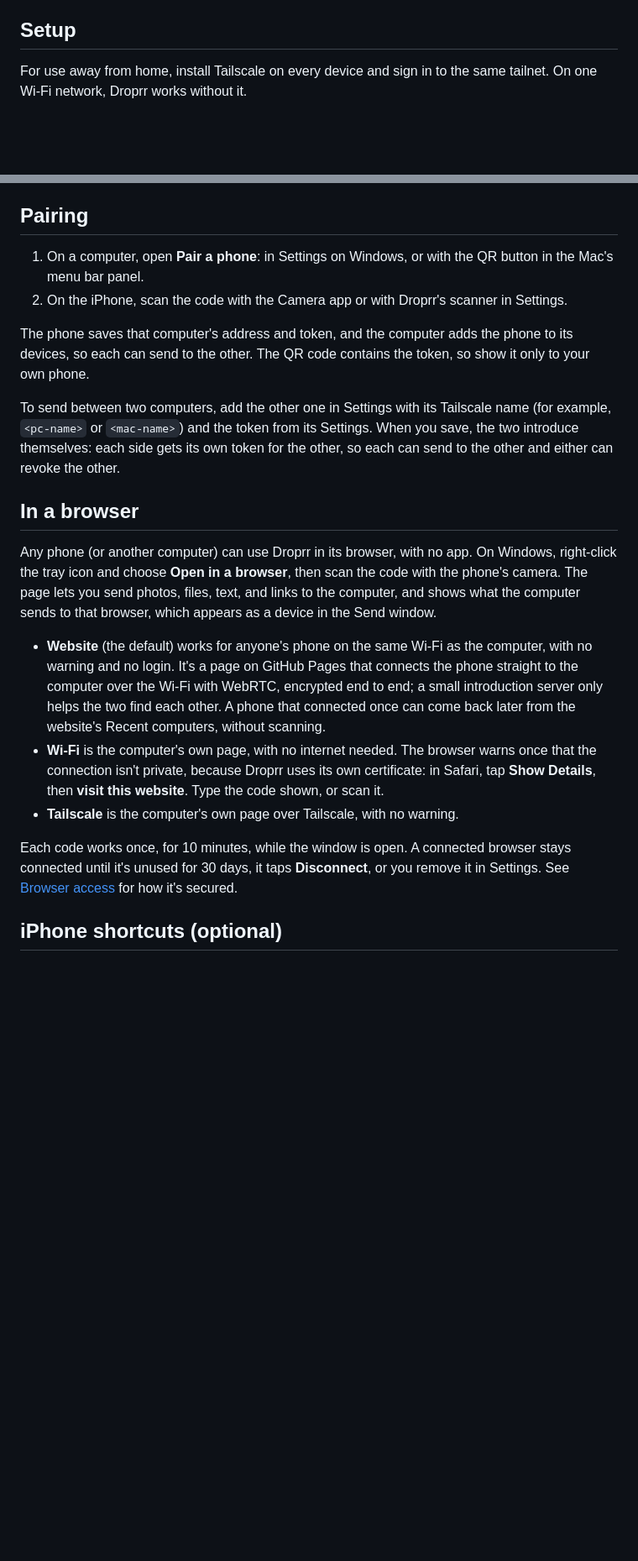
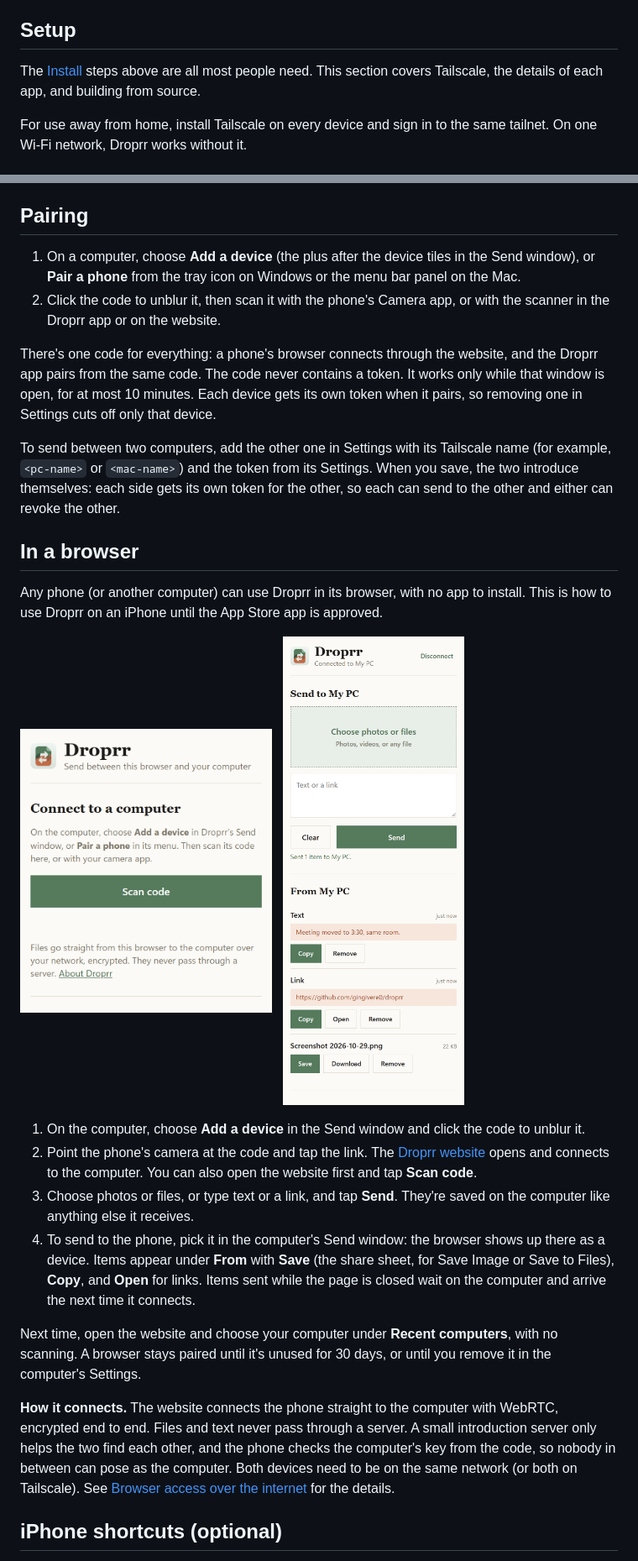
Before and after one commit to gingivere0/droprr, a Markdown page: README.md, 2 parts joined by grey strips. Shown at 84% size. Rendered like a GitHub page; pictures changed too: docs/images/web-connected.png (added), docs/images/web-scan.png (added); blank space fills up the shorter version.

```diff
--- a/README.md
+++ b/README.md
@@ -30,6 +42,8 @@ https://github.com/user-attachments/assets/ffdede5f-c8e2-46f5-a341-a4838f963e42
 - **Safer receiving.** Received files are marked as coming from another computer (Mark of the Web on Windows, quarantine on the Mac). On Windows, only common media, document, and text files open with a click, and anything else is shown in Explorer instead. Only `http` and `https` links ever open, and any other "link" is received as text.
 
 ## Setup
+
+The [Install](#install) steps above are all most people need. This section covers Tailscale, the details of each app, and building from source.
 
 For use away from home, install Tailscale on every device and sign in to the same tailnet. On one Wi-Fi network, Droprr works without it.
 
@@ -81,23 +97,31 @@ See [apple/README.md](apple/README.md) for details.
 
 ## Pairing
 
-1. On a computer, open **Pair a phone**: in Settings on Windows, or with the QR button in the Mac's menu bar panel.
-2. On the iPhone, scan the code with the Camera app or with Droprr's scanner in Settings.
+1. On a computer, choose **Add a device** (the plus after the device tiles in the Send window), or **Pair a phone** from the tray icon on Windows or the menu bar panel on the Mac.
+2. Click the code to unblur it, then scan it with the phone's Camera app, or with the scanner in the Droprr app or on the website.
 
-The phone saves that computer's address and token, and the computer adds the phone to its devices, so each can send to the other. The QR code contains the token, so show it only to your own phone.
+There's one code for everything: a phone's browser connects through the website, and the Droprr app pairs from the same code. The code never contains a token. It works only while that window is open, for at most 10 minutes. Each device gets its own token when it pairs, so removing one in Settings cuts off only that device.
 
 To send between two computers, add the other one in Settings with its Tailscale name (for example, `<pc-name>` or `<mac-name>`) and the token from its Settings. When you save, the two introduce themselves: each side gets its own token for the other, so each can send to the other and either can revoke the other.
 
 ## In a browser
 
-Any phone (or another computer) can use Droprr in its browser, with no app. On Windows, right-click the tray icon and choose **Open in a browser**, then scan the code with the phone's camera. The page lets you send photos, files, text, and links to the computer, and shows what the computer sends to that browser, which appears as a device in the Send window.
+Any phone (or another computer) can use Droprr in its browser, with no app to install. This is how to use Droprr on an iPhone until the App Store app is approved.
 
-- **Website** (the default) works for anyone's phone on the same Wi-Fi as the computer, with no warning and no login. It's a page on GitHub Pages that connects the phone straight to the computer over the Wi-Fi with WebRTC, encrypted end to end; a small introduction server only helps the two find each other. A phone that connected once can come back later from the website's Recent computers, without scanning.
-- **Wi-Fi** is the computer's own page, with no internet needed. The browser warns once that the connection isn't private, because Droprr uses its own certificate: in Safari, tap **Show Details**, then **visit this website**. Type the code shown, or scan it.
-- **Tailscale** is the computer's own page over Tailscale, with no warning.
+<p>
+  <img src="docs/images/web-scan.png" alt="The Droprr website before connecting, with a Scan code button" width="300">
+  &nbsp;
+  <img src="docs/images/web-connected.png" alt="The Droprr website connected to a PC, with a send area and items received from the PC" width="300">
+</p>
 
-Each code works once, for 10 minutes, while the window is open. A connected browser stays connected until it's unused for 30 days, it taps **Disconnect**, or you remove it in Settings. See [Browser access](docs/PROTOCOL.md#browser-access) for how it's secured.
+1. On the computer, choose **Add a device** in the Send window and click the code to unblur it.
+2. Point the phone's camera at the code and tap the link. The [Droprr website](https://gingivere0.github.io/droprr/) opens and connects to the computer. You can also open the website first and tap **Scan code**.
+3. Choose photos or files, or type text or a link, and tap **Send**. They're saved on the computer like anything else it receives.
+4. To send to the phone, pick it in the computer's Send window: the browser shows up there as a device. Items appear under **From <computer>** with **Save** (the share sheet, for Save Image or Save to Files), **Copy**, and **Open** for links. Items sent while the page is closed wait on the computer and arrive the next time it connects.
 
+Next time, open the website and choose your computer under **Recent computers**, with no scanning. A browser stays paired until it's unused for 30 days, or until you remove it in the computer's Settings.
+
+**How it connects.** The website connects the phone straight to the computer with WebRTC, encrypted end to end. Files and text never pass through a server. A small introduction server only helps the two find each other, and the phone checks the computer's key from the code, so nobody in between can pose as the computer. Both devices need to be on the same network (or both on Tailscale). See [Browser access over the internet](docs/PROTOCOL.md#browser-access-over-the-internet) for the details.
 ## iPhone shortcuts (optional)
 
 Without the iPhone app, you can still send to a computer from the share sheet, and collect queued items, with two Shortcuts. See [docs/ios-shortcut.md](docs/ios-shortcut.md).
```
Also changed, not shown: other parts of README.md (+14 -0 lines), 5 other files.
